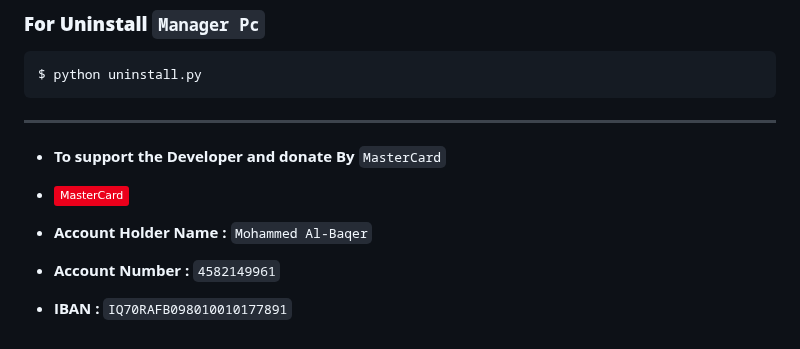
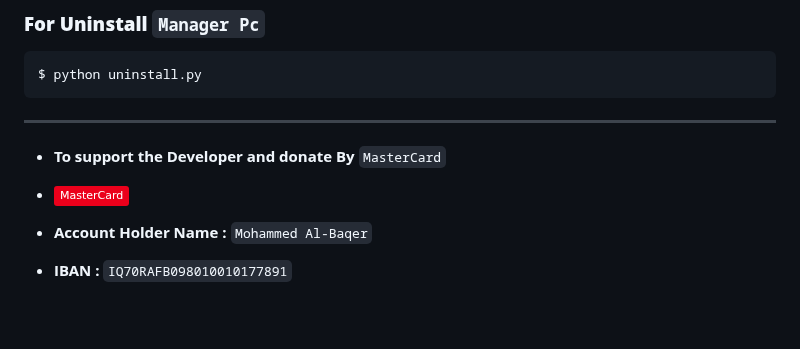
Before and after one commit to wsl-iq/Manager-Pc, a Markdown page: README.md, the part around the change. Drawn GitHub-style; badges without logos; blank space fills up the shorter version.

```diff
--- a/README.md
+++ b/README.md
@@ -174,5 +174,4 @@ $ python uninstall.py
 
 - [![MasterCard](https://img.shields.io/badge/MasterCard-EB001B?logo=mastercard&logoColor=fff)](#)
 - **Account Holder Name :** `Mohammed Al-Baqer`
-- **Account Number :** `4582149961`
 - **IBAN :** `IQ70RAFB098010010177891`
```
